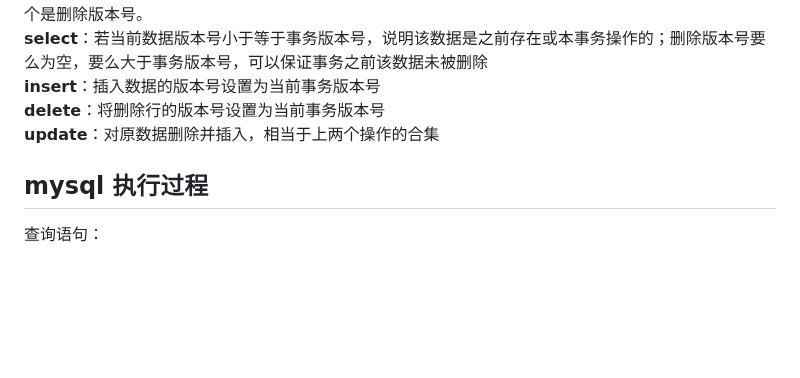
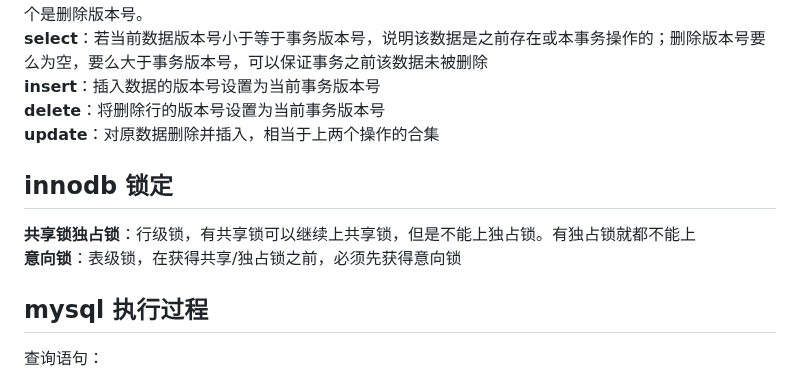
Before and after one commit to Zuiverloon/Bagu_md, a Markdown page: mysql.md, the part around the change. GitHub-like rendering; blank space fills up the shorter version.

Commit message:
20230111 mysql lock

```diff
--- a/mysql.md
+++ b/mysql.md
@@ -121,6 +121,11 @@ MVCC(Multiversion Concurrency Control):为每一条数据加上两个版本号
 **delete**：将删除行的版本号设置为当前事务版本号
 **update**：对原数据删除并插入，相当于上两个操作的合集
 
+## innodb 锁定
+
+**共享锁独占锁**：行级锁，有共享锁可以继续上共享锁，但是不能上独占锁。有独占锁就都不能上
+**意向锁**：表级锁，在获得共享/独占锁之前，必须先获得意向锁
+
 ## mysql 执行过程
 
 查询语句：
```
